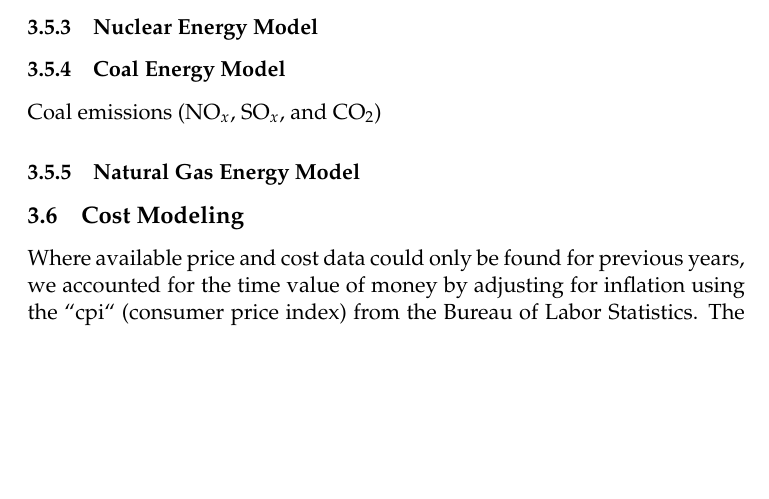
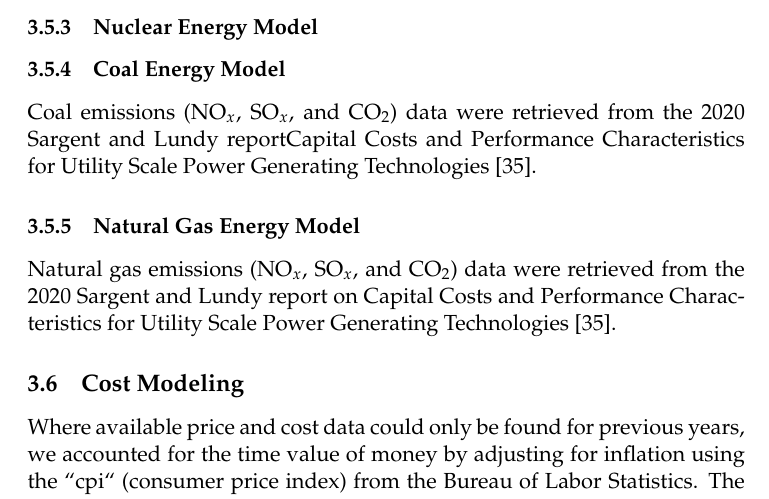
Before and after one commit to arfc/2021-04-nm-illinois, a LaTeX document (report/2021-04-nm-illinois.tex, which reads report/methods.tex): part of page 8 of 30, cut so that both start at the same text, the shorter picture padded with empty space. Compiled offline with pdfLaTeX.

Commit message:
some updates regarding costs, straight out of the jupyter notebooks.

```diff
--- a/report/methods.tex
+++ b/report/methods.tex
@@ -134,8 +134,12 @@ The technology models in Temoa are simple.
 \subsubsection{Wind Energy Model}
 \subsubsection{Nuclear Energy Model}
 \subsubsection{Coal Energy Model}
-Coal emissions (NO$_x$, SO$_x$, and CO$_2$)
+Coal emissions (NO$_x$, SO$_x$, and CO$_2$) data were retrieved from the 2020 Sargent and Lundy reportCapital Costs and Performance Characteristics for Utility Scale Power Generating Technologies \cite{sargent__lundy_capital_2020}.
 \subsubsection{Natural Gas Energy Model}
+Natural gas emissions (NO$_x$, SO$_x$, and CO$_2$) data were retrieved from the
+2020 Sargent and Lundy report on Capital Costs and Performance Characteristics
+for Utility Scale Power Generating Technologies
+\cite{sargent__lundy_capital_2020}.
 \subsection{Cost Modeling}
 Where available price and cost data could only be found for previous years, we
                 accounted for the time value of money by adjusting for
```
